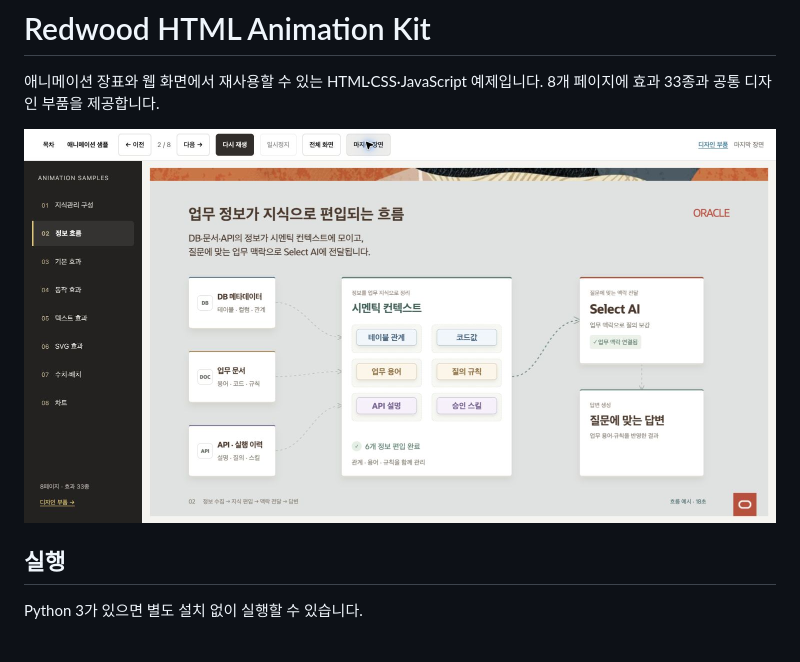
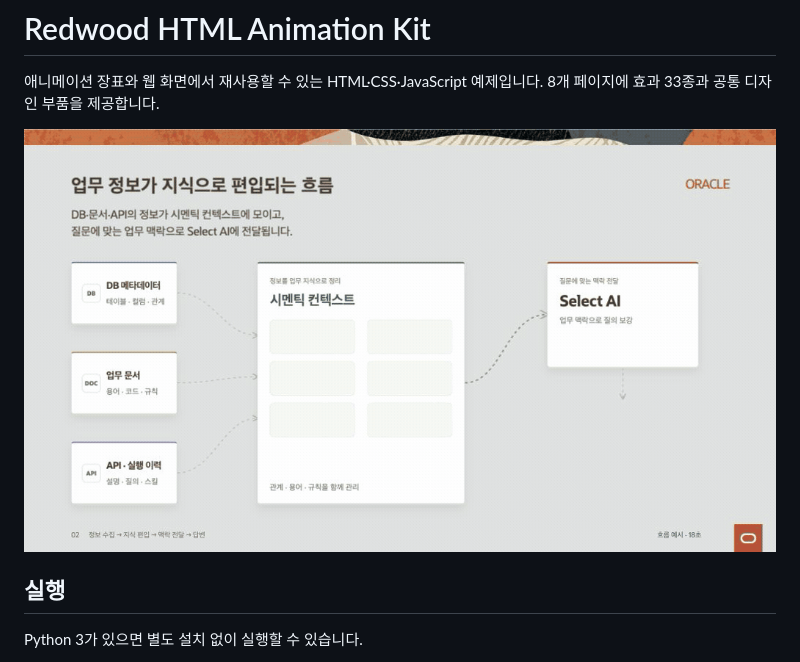
Before and after one commit to devmrko/redwood-html-animation-kit, a Markdown page: README.md, the part around the change. Rendered like a GitHub page; pictures changed too: assets/preview.gif (added).

Commit message:
Use an animated flow preview in README

```diff
--- a/README.md
+++ b/README.md
@@ -2,7 +2,7 @@
 
 애니메이션 장표와 웹 화면에서 재사용할 수 있는 HTML·CSS·JavaScript 예제입니다. 8개 페이지에 효과 33종과 공통 디자인 부품을 제공합니다.
 
-![정보 흐름 예제](assets/preview.png)
+![정보 흐름 애니메이션 — DB·문서·API에서 시멘틱 컨텍스트와 답변으로 이어지는 과정](assets/preview.gif)
 
 ## 실행
 
```
Also changed, not shown: 1 other file.
